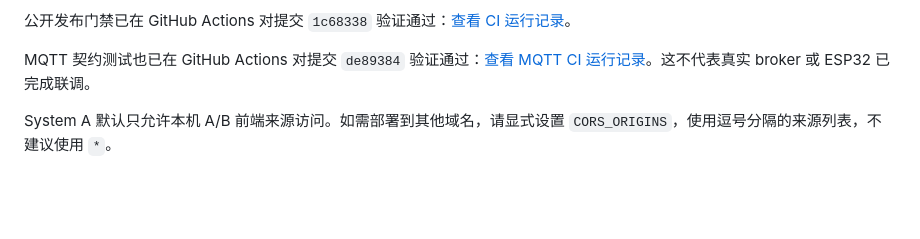
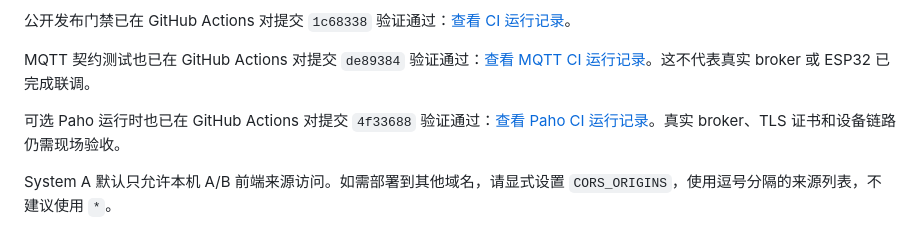
Before and after one commit to sun2006-xin/AgriVision, a Markdown page: README.md, the part around the change. GitHub-like rendering; blank space fills up the shorter version.

Commit message:
docs: record Paho CI verification

```diff
--- a/README.md
+++ b/README.md
@@ -215,6 +215,8 @@ AgriVision/
 
 MQTT 契约测试也已在 GitHub Actions 对提交 `de89384` 验证通过：[查看 MQTT CI 运行记录](https://github.com/sun2006-xin/AgriVision/actions/runs/34762437681)。这不代表真实 broker 或 ESP32 已完成联调。
 
+可选 Paho 运行时也已在 GitHub Actions 对提交 `4f33688` 验证通过：[查看 Paho CI 运行记录](https://github.com/sun2006-xin/AgriVision/actions/runs/34762728744)。真实 broker、TLS 证书和设备链路仍需现场验收。
+
 System A 默认只允许本机 A/B 前端来源访问。如需部署到其他域名，请显式设置 `CORS_ORIGINS`，使用逗号分隔的来源列表，不建议使用 `*`。
 
 ## 服务器部署
```
Also changed, not shown: docs/roadmap.md (+6 -0 lines).
